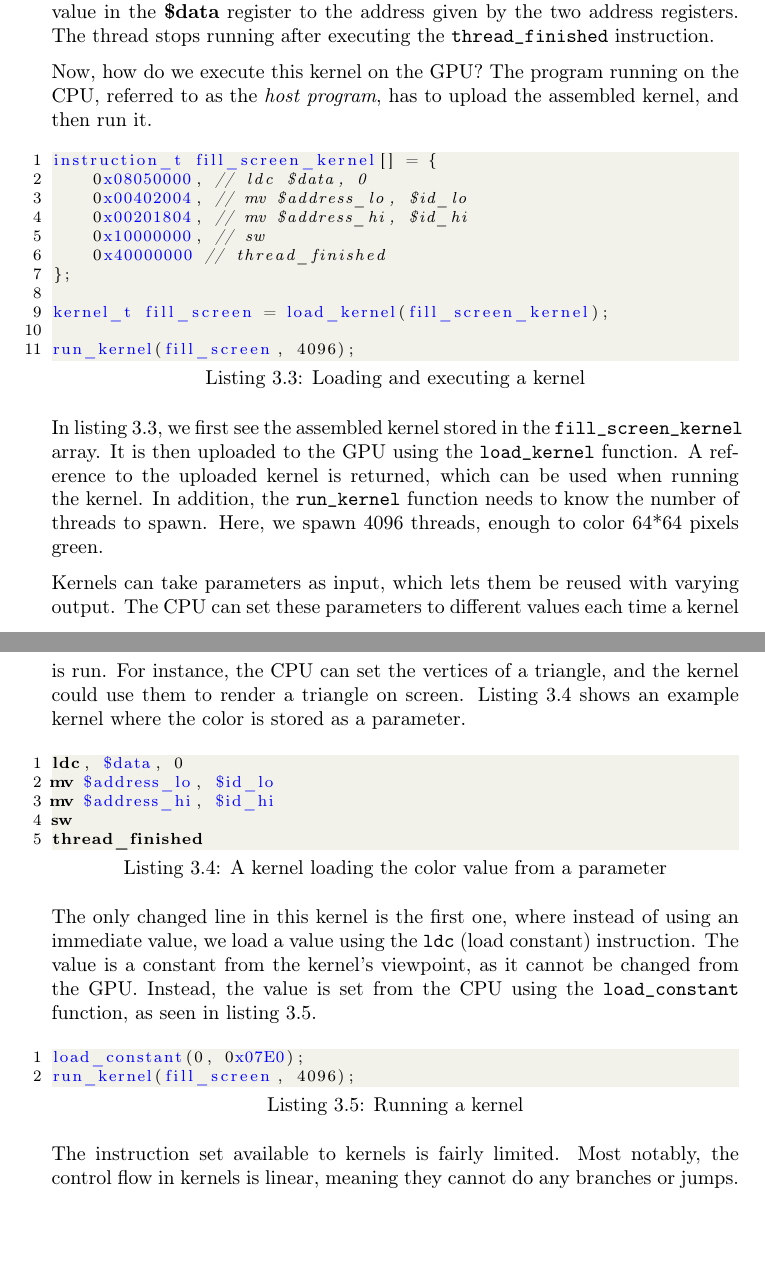
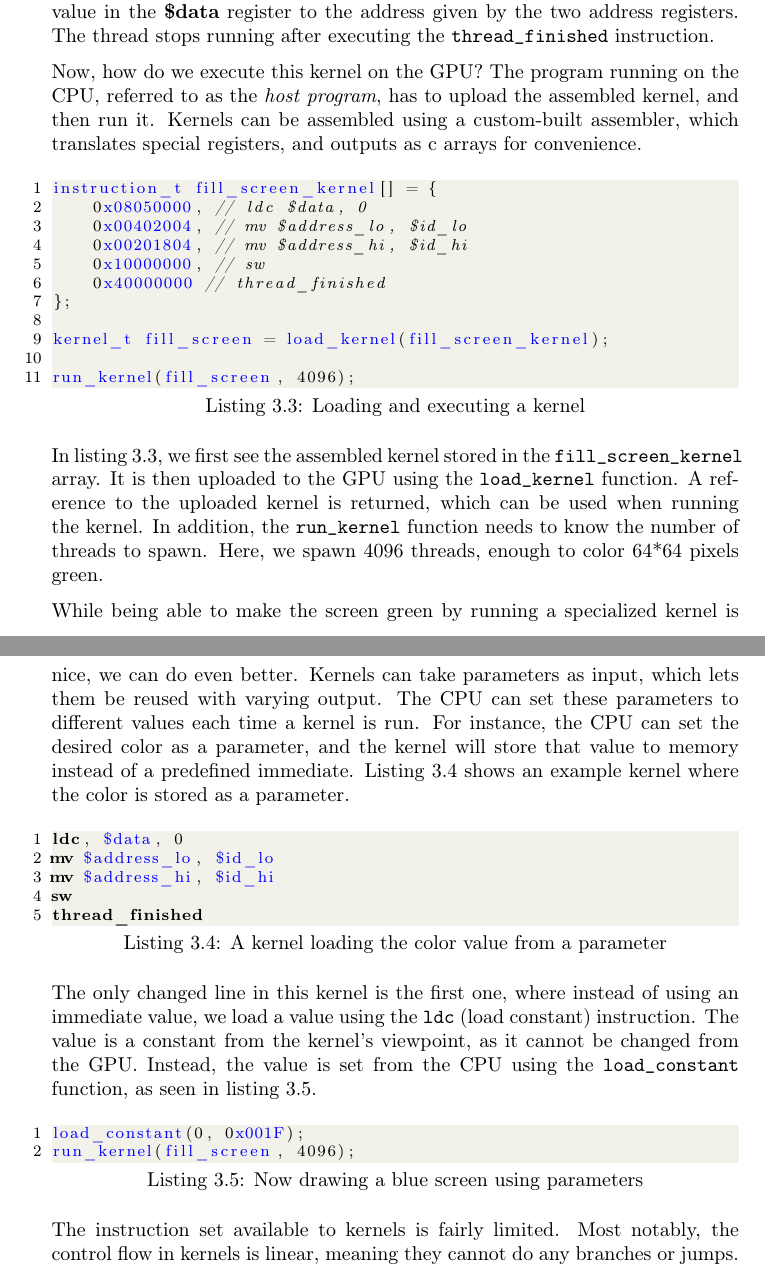
Before and after one commit to dmpro2014/report, a LaTeX thesis (report/main/report.tex, which reads report/system_overview/programming_model.tex): two parts of pages 16 and 17 of 52, joined at a grey line, cut so that both start at the same text, the shorter picture padded with empty space. Compiled offline with pdfLaTeX.

Commit message:
Address programming model feedback

```diff
--- a/report/system_overview/programming_model.tex
+++ b/report/system_overview/programming_model.tex
@@ -73,6 +73,8 @@ The thread stops running after executing the \verb/thread_finished/ instruction.
 Now, how do we execute this kernel on the GPU?
 The program running on the CPU, referred to as the \emph{host program},
 has to upload the assembled kernel, and then run it.
+Kernels can be assembled using a custom-built assembler,
+which translates special registers, and outputs as c arrays for convenience.
 
 \begin{c-code}[caption=Loading and executing a kernel, label=lst:load-kernel]
 instruction_t fill_screen_kernel[] = {
@@ -95,10 +97,12 @@ A reference to the uploaded kernel is returned, which can be used when running t
 In addition, the \verb/run_kernel/ function needs to know the number of threads to spawn.
 Here, we spawn 4096 threads, enough to color 64*64 pixels green.
 
+While being able to make the screen green by running a specialized kernel is nice,
+we can do even better.
 Kernels can take parameters as input, which lets them be reused with varying output.
 The CPU can set these parameters to different values each time a kernel is run.
-For instance, the CPU can set the vertices of a triangle,
-and the kernel could use them to render a triangle on screen.
+For instance, the CPU can set the desired color as a parameter,
+and the kernel will store that value to memory instead of a predefined immediate.
 Listing \ref{lst:param-color-kernel} shows an example kernel where the color is stored as a parameter.
 
 \begin{assembly}[caption=A kernel loading the color value from a parameter, label=lst:param-color-kernel]
@@ -115,13 +119,10 @@ The value is a constant from the kernel's viewpoint, as it cannot be changed fro
 Instead, the value is set from the CPU using the \verb/load_constant/ function,
 as seen in listing \ref{lst:kernel-constant}.
 
-\begin{c-code}[caption=Running a kernel, label=lst:kernel-constant]
-load_constant(0, 0x07E0);
+\begin{c-code}[caption=Now drawing a blue screen using parameters, label=lst:kernel-constant]
+load_constant(0, 0x001F);
 run_kernel(fill_screen, 4096);
 \end{c-code}
-
-%Different threads can also give different output for the same kernel.
-%Using their ID and ALU operations, they can easily generate interesting patterns.
 
 The instruction set available to kernels is fairly limited.
 Most notably, the control flow in kernels is linear, meaning they cannot do any branches or jumps.
```
Also changed, not shown: report/system_overview/programming_model.tex (4 more changed lines).
